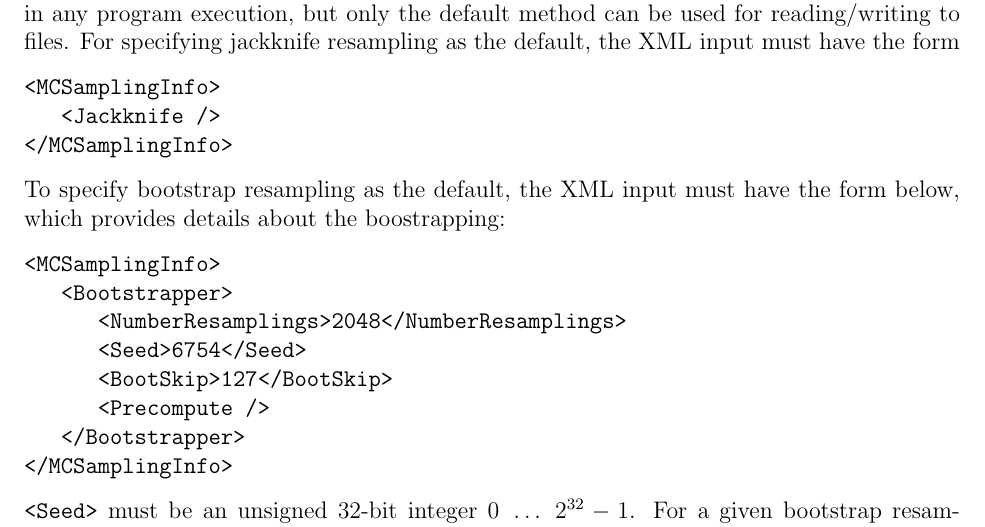
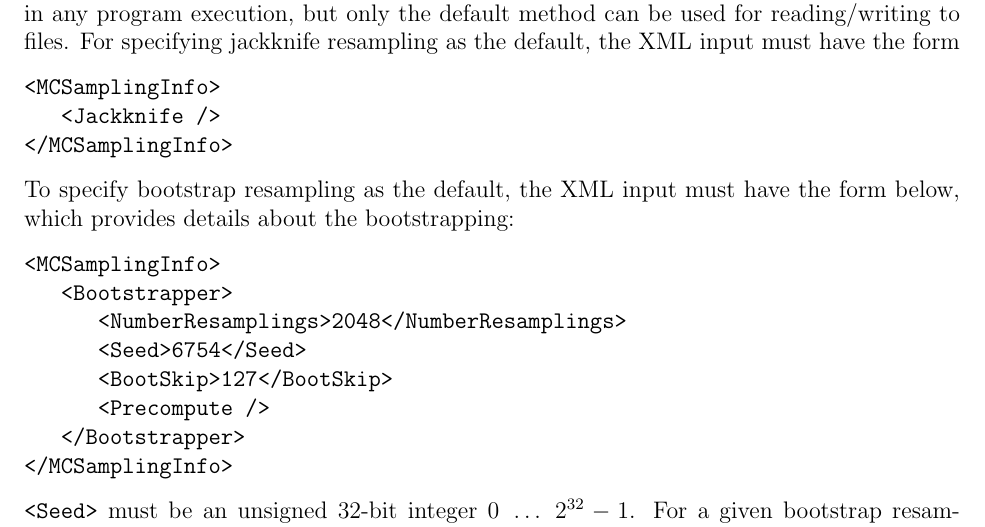
Before and after one commit to andrewhanlon/sigmond, a LaTeX paper (doc/sigmond_user_guide.tex): part of page 7 of 45, cut so that both start at the same text. Compiled offline with pdfLaTeX.

```diff
--- a/doc/sigmond_user_guide.tex
+++ b/doc/sigmond_user_guide.tex
@@ -248,7 +248,7 @@
 </MCSamplingInfo>
 \end{verbatim}
 To specify bootstrap resampling as the default, the XML input must have the
-form below, which provides details about the boostrapping:
+form below, which provides details about the bootstrapping:
 \begin{verbatim}
 <MCSamplingInfo>
    <Bootstrapper>
```
Also changed, not shown: 7 other files.
